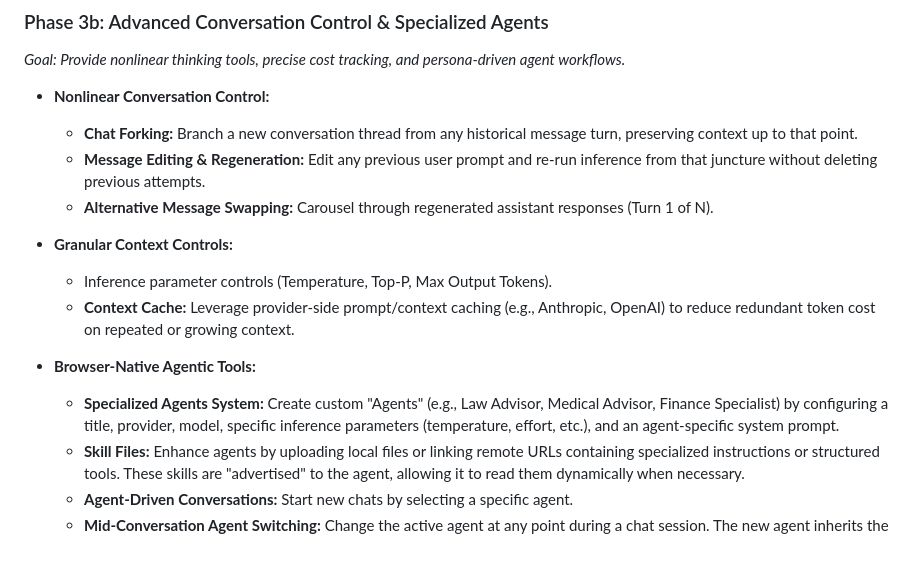
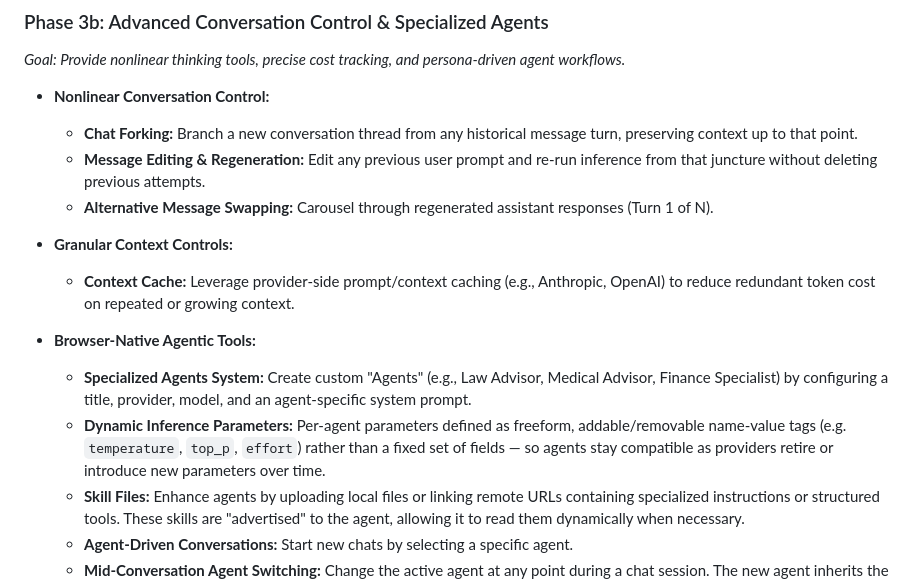
Before and after one commit to alexmoise/Calyx, a Markdown page: readme.md, the part around the change. GitHub-like rendering; blank space fills up the shorter version.

Commit message:
Dynamic Inference Parameters in readme file

```diff
--- a/readme.md
+++ b/readme.md
@@ -181,11 +181,11 @@ Phase 1 (Core MVP — done) ──> Phase 2 (Power UX) ──> Phase 3a (Profile
   * **Alternative Message Swapping:** Carousel through regenerated assistant responses (Turn 1 of N).
 
 * **Granular Context Controls:**
-  * Inference parameter controls (Temperature, Top-P, Max Output Tokens).
   * **Context Cache:** Leverage provider-side prompt/context caching (e.g., Anthropic, OpenAI) to reduce redundant token cost on repeated or growing context.
 
 * **Browser-Native Agentic Tools:**
-  * **Specialized Agents System:** Create custom "Agents" (e.g., Law Advisor, Medical Advisor, Finance Specialist) by configuring a title, provider, model, specific inference parameters (temperature, effort, etc.), and an agent-specific system prompt.
+  * **Specialized Agents System:** Create custom "Agents" (e.g., Law Advisor, Medical Advisor, Finance Specialist) by configuring a title, provider, model, and an agent-specific system prompt.
+  * **Dynamic Inference Parameters:** Per-agent parameters defined as freeform, addable/removable name-value tags (e.g. `temperature`, `top_p`, `effort`) rather than a fixed set of fields — so agents stay compatible as providers retire or introduce new parameters over time.
   * **Skill Files:** Enhance agents by uploading local files or linking remote URLs containing specialized instructions or structured tools. These skills are "advertised" to the agent, allowing it to read them dynamically when necessary.
   * **Agent-Driven Conversations:** Start new chats by selecting a specific agent.
   * **Mid-Conversation Agent Switching:** Change the active agent at any point during a chat session. The new agent inherits the entire conversation history and context seamlessly, replacing the simpler "Mid-Conversation Provider Switching" concept.
```
